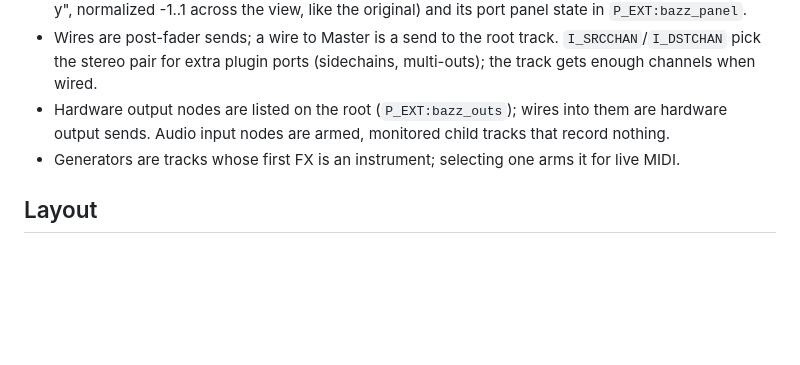
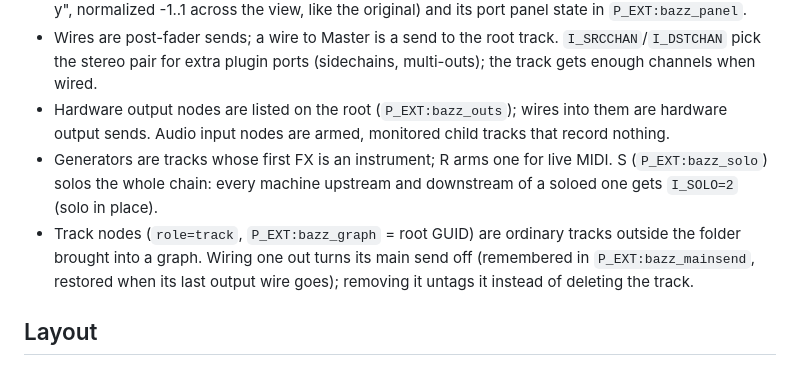
Before and after one commit to compjuicer/bazz, a Markdown page: CLAUDE.md, the part around the change. GitHub-like rendering; blank space fills up the shorter version.

```diff
--- a/CLAUDE.md
+++ b/CLAUDE.md
@@ -7,7 +7,8 @@ A REAPER extension (C++17, ReaImGui) that recreates the machine view of a classi
 - A folder track tagged `P_EXT:bazz_role=root` is the Master machine. A project can hold several graphs (one root folder each, shown as tabs); the selected root's GUID is in ProjExtState `bazz/graph`. Each machine is a hidden child track (`role=machine|input`) with its position in `P_EXT:bazz_pos` ("x y", normalized -1..1 across the view, like the original) and its port panel state in `P_EXT:bazz_panel`.
 - Wires are post-fader sends; a wire to Master is a send to the root track. `I_SRCCHAN`/`I_DSTCHAN` pick the stereo pair for extra plugin ports (sidechains, multi-outs); the track gets enough channels when wired.
 - Hardware output nodes are listed on the root (`P_EXT:bazz_outs`); wires into them are hardware output sends. Audio input nodes are armed, monitored child tracks that record nothing.
-- Generators are tracks whose first FX is an instrument; selecting one arms it for live MIDI.
+- Generators are tracks whose first FX is an instrument; R arms one for live MIDI. S (`P_EXT:bazz_solo`) solos the whole chain: every machine upstream and downstream of a soloed one gets `I_SOLO=2` (solo in place).
+- Track nodes (`role=track`, `P_EXT:bazz_graph` = root GUID) are ordinary tracks outside the folder brought into a graph. Wiring one out turns its main send off (remembered in `P_EXT:bazz_mainsend`, restored when its last output wire goes); removing it untags it instead of deleting the track.
 
 ## Layout
 - `src/graph.*`: pure model and geometry (no REAPER, no ImGui), covered by `tests/`.
```
Also changed, not shown: README.md (+8 -6 lines), docs/screenshots/machines.png, docs/screenshots/ports.png, 7 other files.
